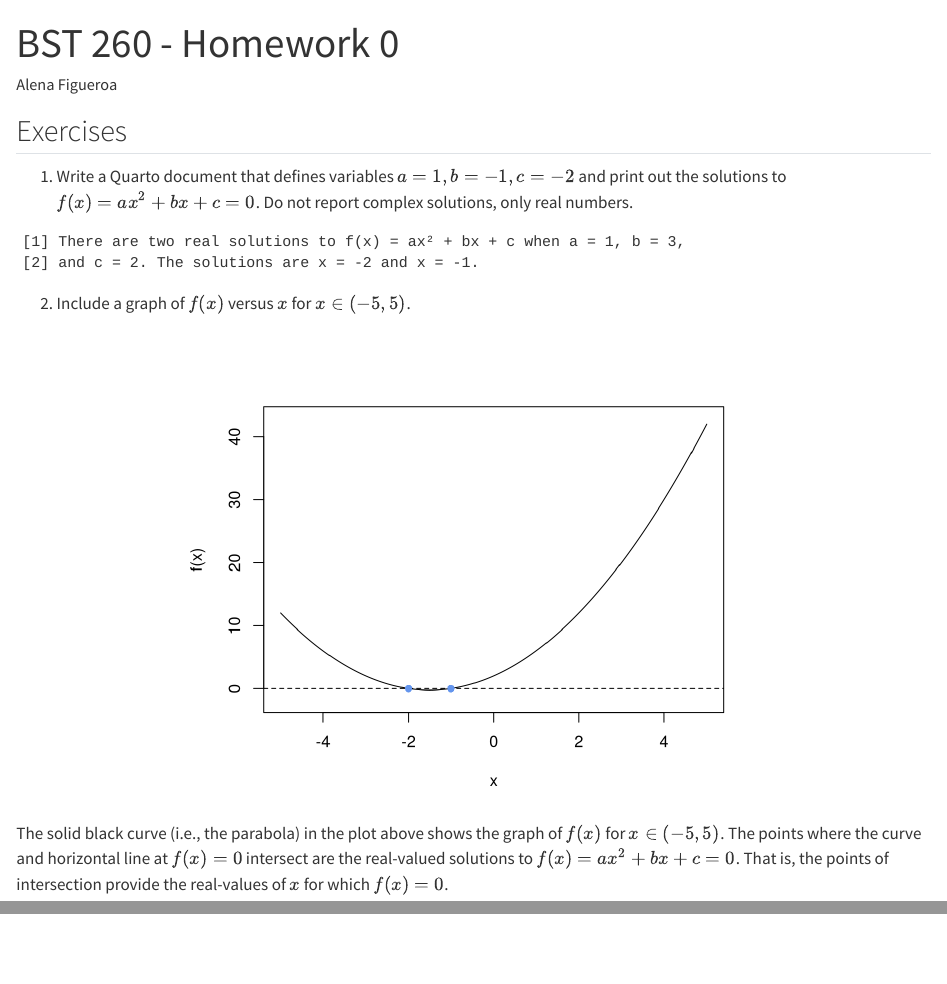
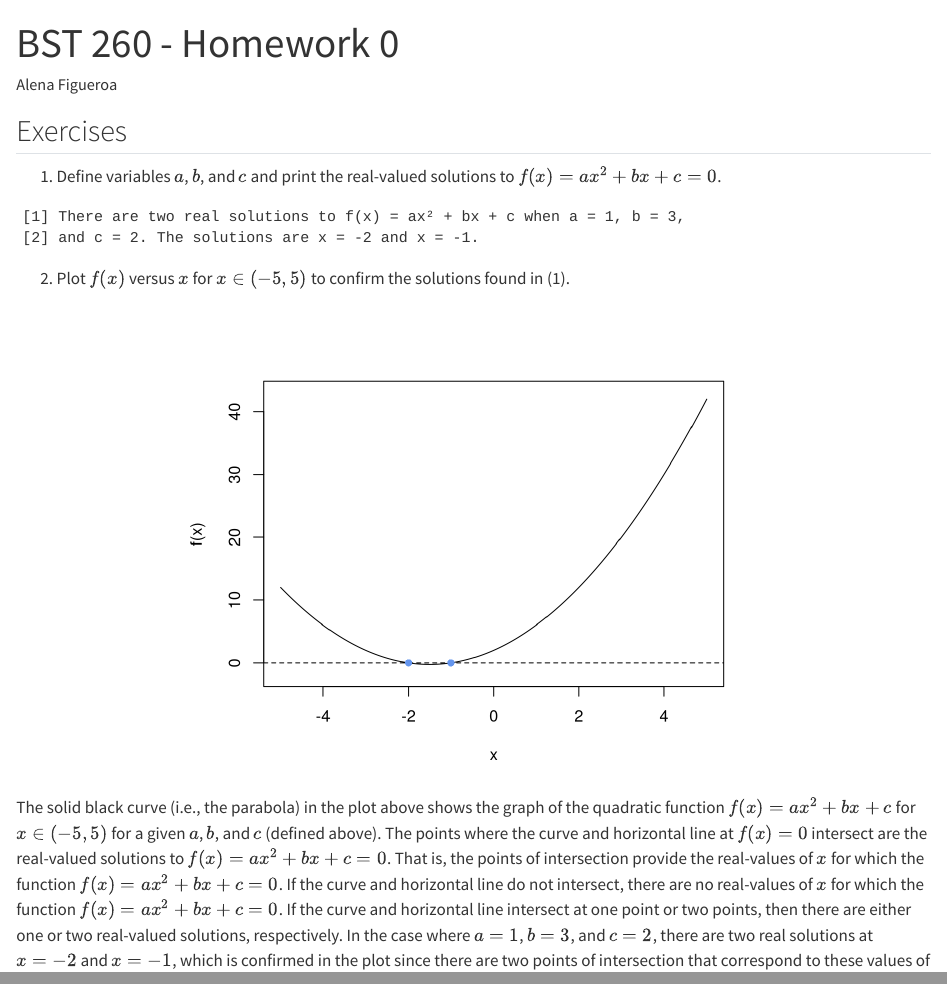
Before and after one commit to alenafig/homework-0, a Quarto document (hw0.qmd): the page in a window 1100 px wide, from its top, and a second part further down, joined at a grey line. Rendered offline with R 4.5, knitr and Pandoc in place of Quarto, with nearby package versions.

Commit message:
BST 260 Homework 0 HTML

````diff
--- a/hw0.qmd
+++ b/hw0.qmd
@@ -9,10 +9,12 @@ editor: visual
 
 ## Exercises
 
-(1) Write a Quarto document that defines variables $a = 1, b = -1, c = -2$ and print out the solutions to $f(x) = ax^2 + bx + c = 0$. Do not report complex solutions, only real numbers.
+(1) Define variables $a$, $b$, and $c$ and print the real-valued solutions
+to $f(x) = ax^2 + bx + c = 0$.
 
 ```{r}
 #| echo: false
+
 # Define variables a, b, and c
 a <- 1
 b <- 3
@@ -22,16 +24,16 @@ c <- 2
 discriminate <- b^2 - 4*a*c
 
 # Condition on whether the discriminate is negative, zero, or positive
-# If negative, no real solution
-# If 0, one real solution
-# If positive, two real solutions
+# If negative, there is no real solution
+# If 0, there is one real solution
+# If positive, there are two real solutions
 if (discriminate < 0) {
 
     # No real solution
     # Print a statement regarding the number of real solutions to the function
-    # for the givens values of a, b, and c
+    # for the given values of a, b, and c
     print(strwrap(paste0("There are no real solutions to f(x) = ax\u00B2 + bx +
-                         c when a = ", a, ", b = ", b, " , and c = ", c, ".")),
+                         c when a = ", a, ", b = ", b, ", and c = ", c, ".")),
             quote = FALSE)
 
     # Store solution (in this case there are none)
@@ -68,7 +70,8 @@ if (discriminate < 0) {
       }
 ```
 
-(2) Include a graph of $f(x)$ versus $x$ for $x \in (-5,5)$.
+(2) Plot $f(x)$ versus $x$ for $x \in (-5,5)$ to confirm the solutions found
+in (1).
 
 ```{r, fig.width = 6, fig.height = 5, fig.align = 'center'}
 #| echo: false
@@ -76,14 +79,25 @@ if (discriminate < 0) {
 # Store a sequence from -5 to 5 with length 300 in the variable x
 x <- seq(-5, 5, length = 300)
 
-# Plot the quadratic function for each value in the sequence x
+# Plot f(x) = ax^2 + bx + c for each value in the sequence x
 plot(x, a*x^2 + b*x + c, type = "l", ylab = "f(x)", ylim = c(-2, 43))
 
-# Add a line at f(x) = 0
+# Add a horizontal line at f(x) = 0
 abline(h = 0, lty = 2)
 
-# Add points where the quadratic function and horizontal line cross
+# Add points where the quadratic function f(x) and horizontal line cross
 points(solutions, rep(0, length(solutions)), pch = 16, col = "cornflowerblue")
 ```
 
-The solid black curve (i.e., the parabola) in the plot above shows the graph of $f(x)$ for $x \in (-5,5)$. The points where the curve and horizontal line at $f(x) = 0$ intersect are the real-valued solutions to $f(x) = ax^2 + bx + c = 0$. That is, the points of intersection provide the real-values of $x$ for which $f(x) = 0$.
+The solid black curve (i.e., the parabola) in the plot above shows the graph of
+the quadratic function $f(x) = ax^2 + bx + c$ for $x \in (-5,5)$ for a given $a$,
+$b$, and $c$ (defined above). The points where the curve and horizontal line at
+$f(x) = 0$ intersect are the real-valued solutions to $f(x) = ax^2 + bx + c = 0$.
+That is, the points of intersection provide the real-values of $x$ for which the
+function $f(x) = ax^2 + bx + c = 0$. If the curve and horizontal line do not
+intersect, there are no real-values of $x$ for which the function
+$f(x) = ax^2 + bx + c = 0$. If the curve and horizontal line intersect at one
+point or two points, then there are either one or two real-valued solutions,
+respectively. In the case where $a = 1$, $b = 3$, and $c = 2$, there are two
+real solutions at $x = -2$ and $x = -1$, which is confirmed in the plot since
+there are two points of intersection that correspond to these values of $x$.
````
Also changed, not shown: hw0.html (deleted).
